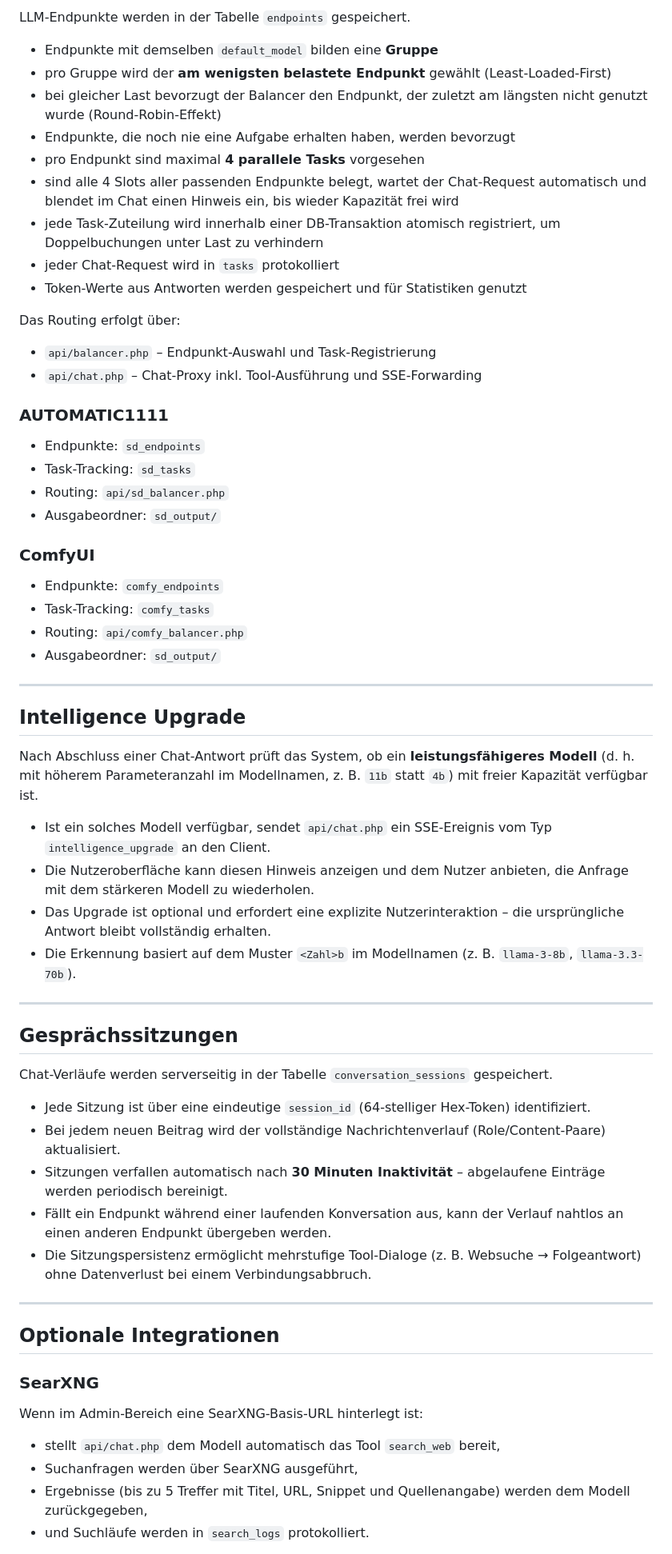
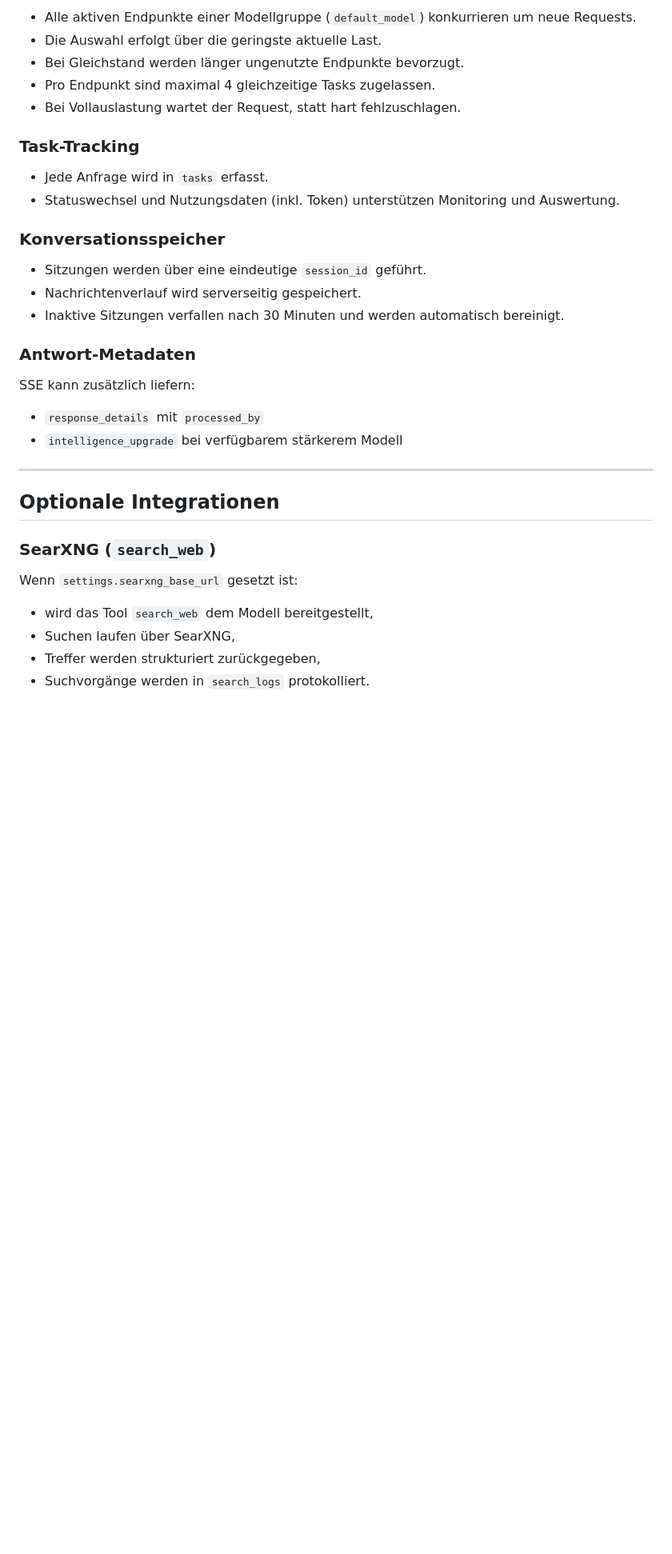
Before and after one commit to dareinelt/LLMInt, a Markdown page: README.md, the part around one of its changes. Shown at 80% size. Drawn GitHub-style; blank space fills up the shorter version.

```diff
--- a/README.md
+++ b/README.md
@@ -231,68 +225,38 @@ Zusätzlich können verwaltet werden:
 
-LLM-Endpunkte werden in der Tabelle `endpoints` gespeichert.
+- Alle aktiven Endpunkte einer Modellgruppe (`default_model`) konkurrieren um neue Requests.
+- Die Auswahl erfolgt über die geringste aktuelle Last.
+- Bei Gleichstand werden länger ungenutzte Endpunkte bevorzugt.
+- Pro Endpunkt sind maximal 4 gleichzeitige Tasks zugelassen.
+- Bei Vollauslastung wartet der Request, statt hart fehlzuschlagen.
 
-- Endpunkte mit demselben `default_model` bilden eine **Gruppe**
-- pro Gruppe wird der **am wenigsten belastete Endpunkt** gewählt (Least-Loaded-First)
-- bei gleicher Last bevorzugt der Balancer den Endpunkt, der zuletzt am längsten nicht genutzt wurde (Round-Robin-Effekt)
-- Endpunkte, die noch nie eine Aufgabe erhalten haben, werden bevorzugt
-- pro Endpunkt sind maximal **4 parallele Tasks** vorgesehen
-- sind alle 4 Slots aller passenden Endpunkte belegt, wartet der Chat-Request automatisch und blendet im Chat einen Hinweis ein, bis wieder Kapazität frei wird
-- jede Task-Zuteilung wird innerhalb einer DB-Transaktion atomisch registriert, um Doppelbuchungen unter Last zu verhindern
-- jeder Chat-Request wird in `tasks` protokolliert
-- Token-Werte aus Antworten werden gespeichert und für Statistiken genutzt
+### Task-Tracking
 
-Das Routing erfolgt über:
+- Jede Anfrage wird in `tasks` erfasst.
+- Statuswechsel und Nutzungsdaten (inkl. Token) unterstützen Monitoring und Auswertung.
 
-- `api/balancer.php` – Endpunkt-Auswahl und Task-Registrierung
-- `api/chat.php` – Chat-Proxy inkl. Tool-Ausführung und SSE-Forwarding
+### Konversationsspeicher
 
-### AUTOMATIC1111
+- Sitzungen werden über eine eindeutige `session_id` geführt.
+- Nachrichtenverlauf wird serverseitig gespeichert.
+- Inaktive Sitzungen verfallen nach 30 Minuten und werden automatisch bereinigt.
 
-- Endpunkte: `sd_endpoints`
-- Task-Tracking: `sd_tasks`
-- Routing: `api/sd_balancer.php`
-- Ausgabeordner: `sd_output/`
+### Antwort-Metadaten
 
-### ComfyUI
+SSE kann zusätzlich liefern:
 
-- Endpunkte: `comfy_endpoints`
-- Task-Tracking: `comfy_tasks`
-- Routing: `api/comfy_balancer.php`
-- Ausgabeordner: `sd_output/`
-
----
-
-## Intelligence Upgrade
-
-Nach Abschluss einer Chat-Antwort prüft das System, ob ein **leistungsfähigeres Modell** (d. h. mit höherem Parameteranzahl im Modellnamen, z. B. `11b` statt `4b`) mit freier Kapazität verfügbar ist.
-
-- Ist ein solches Modell verfügbar, sendet `api/chat.php` ein SSE-Ereignis vom Typ `intelligence_upgrade` an den Client.
-- Die Nutzeroberfläche kann diesen Hinweis anzeigen und dem Nutzer anbieten, die Anfrage mit dem stärkeren Modell zu wiederholen.
-- Das Upgrade ist optional und erfordert eine explizite Nutzerinteraktion – die ursprüngliche Antwort bleibt vollständig erhalten.
-- Die Erkennung basiert auf dem Muster `<Zahl>b` im Modellnamen (z. B. `llama-3-8b`, `llama-3.3-70b`).
-
----
-
-## Gesprächssitzungen
-
-Chat-Verläufe werden serverseitig in der Tabelle `conversation_sessions` gespeichert.
-
-- Jede Sitzung ist über eine eindeutige `session_id` (64-stelliger Hex-Token) identifiziert.
-- Bei jedem neuen Beitrag wird der vollständige Nachrichtenverlauf (Role/Content-Paare) aktualisiert.
-- Sitzungen verfallen automatisch nach **30 Minuten Inaktivität** – abgelaufene Einträge werden periodisch bereinigt.
-- Fällt ein Endpunkt während einer laufenden Konversation aus, kann der Verlauf nahtlos an einen anderen Endpunkt übergeben werden.
-- Die Sitzungspersistenz ermöglicht mehrstufige Tool-Dialoge (z. B. Websuche → Folgeantwort) ohne Datenverlust bei einem Verbindungsabbruch.
+- `response_details` mit `processed_by`
+- `intelligence_upgrade` bei verfügbarem stärkerem Modell
 
 ---
 
 ## Optionale Integrationen
 
-### SearXNG
+### SearXNG (`search_web`)
 
-Wenn im Admin-Bereich eine SearXNG-Basis-URL hinterlegt ist:
+Wenn `settings.searxng_base_url` gesetzt ist:
 
-- stellt `api/chat.php` dem Modell automatisch das Tool `search_web` bereit,
-- Suchanfragen werden über SearXNG ausgeführt,
-- Ergebnisse (bis zu 5 Treffer mit Titel, URL, Snippet und Quellenangabe) werden dem Modell zurückgegeben,
-- und Suchläufe werden in `search_logs` protokolliert.
+- wird das Tool `search_web` dem Modell bereitgestellt,
+- Suchen laufen über SearXNG,
+- Treffer werden strukturiert zurückgegeben,
+- Suchvorgänge werden in `search_logs` protokolliert.
 
```
Also changed, not shown: other parts of README.md (+195 -216 lines), Demo.md (added, +104 -0 lines).
